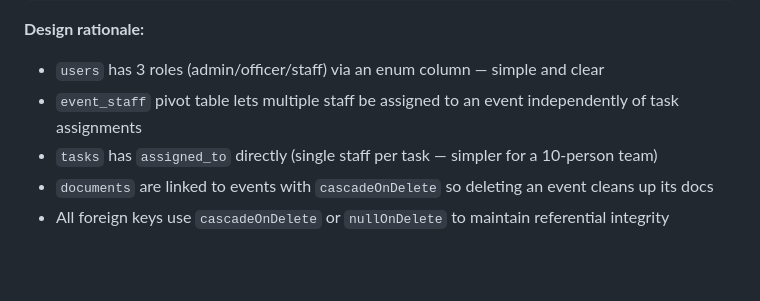
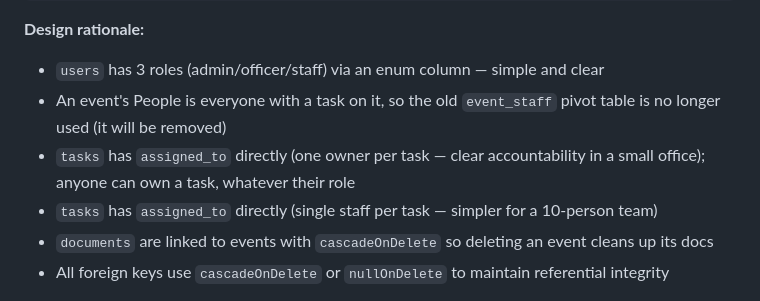
Before and after one commit to XyroneKyleYlanan/EMO-Tracker, a Markdown page: OVERVIEW.md, the part around the change. GitHub-like rendering; blank space fills up the shorter version.

Commit message:
Update design rationale in OVERVIEW.md
Removed the old `event_staff` pivot table and clarified the design rationale regarding task assignments and accountability.

```diff
--- a/OVERVIEW.md
+++ b/OVERVIEW.md
@@ -103,7 +103,8 @@ settings (id, key, value) ◀── seeded with school year config (unused but h
 
 **Design rationale:**
 - `users` has 3 roles (admin/officer/staff) via an enum column — simple and clear
-- `event_staff` pivot table lets multiple staff be assigned to an event independently of task assignments
+- An event's People is everyone with a task on it, so the old `event_staff` pivot table is no longer used (it will be removed)
+- `tasks` has `assigned_to` directly (one owner per task — clear accountability in a small office); anyone can own a task, whatever their role
 - `tasks` has `assigned_to` directly (single staff per task — simpler for a 10-person team)
 - `documents` are linked to events with `cascadeOnDelete` so deleting an event cleans up its docs
 - All foreign keys use `cascadeOnDelete` or `nullOnDelete` to maintain referential integrity
```
